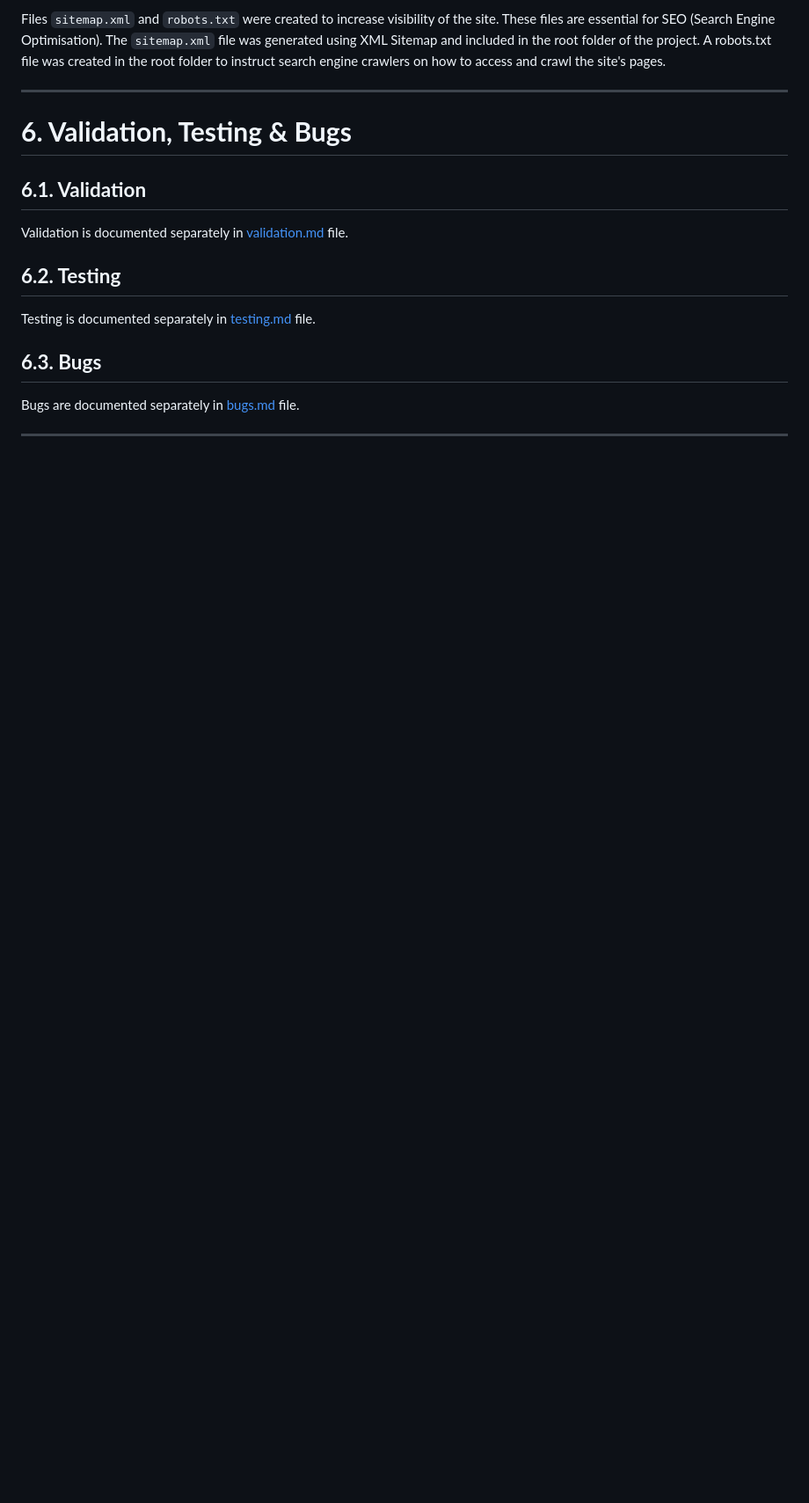
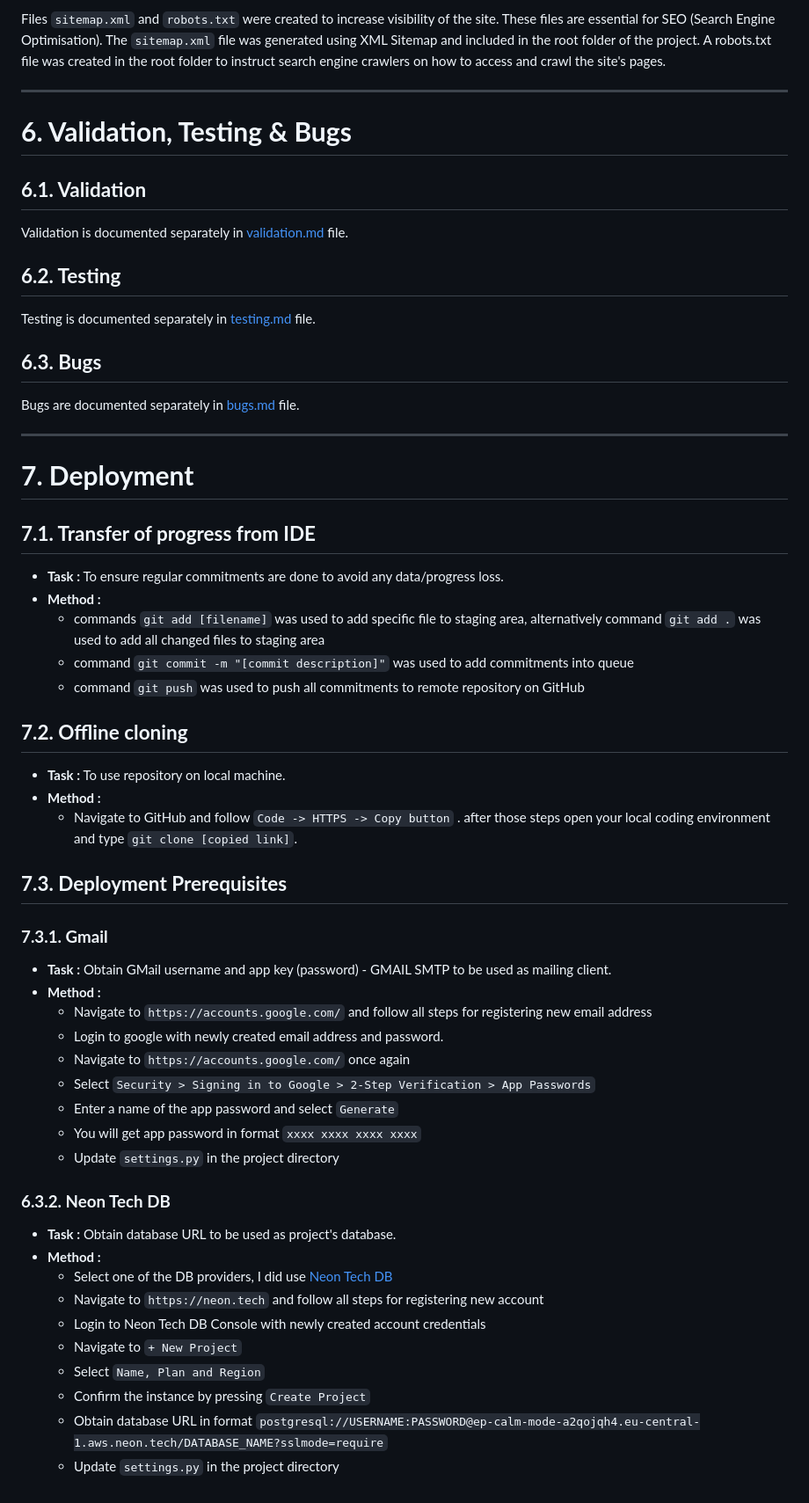
Before and after one commit to tomik-z-cech/PP5-Ohm-Azing-Components, a Markdown page: README.md, the part around the change. Shown: that part at 88% size. Drawn GitHub-style; blank space fills up the shorter version.

Commit message:
Add 6.3.2. Neon Tech DB - readme

```diff
--- a/README.md
+++ b/README.md
@@ -831,3 +831,46 @@ Testing is documented separately in [testing.md](/docs/testing.md) file.
 Bugs are documented separately in [bugs.md](/docs/bugs.md) file.
 
 ---
+
+# **7. Deployment**
+
+## **7.1. Transfer of progress from IDE**
+
+- **Task :** To ensure regular commitments are done to avoid any data/progress loss.
+- **Method :**
+   - commands `git add [filename]` was used to add specific file to staging area, alternatively command `git add .` was used to add all changed files to staging area
+   - command `git commit -m "[commit description]"` was used to add commitments into queue
+   - command `git push` was used to push all commitments to remote repository on GitHub
+
+## **7.2. Offline cloning**
+
+- **Task :** To use repository on local machine.
+- **Method :**
+  - Navigate to GitHub and follow `Code -> HTTPS -> Copy button` . after those steps open your local coding environment and type `git clone [copied link]`.
+
+## **7.3. Deployment Prerequisites**
+
+### **7.3.1. Gmail**
+
+- **Task :** Obtain GMail username and app key (password) - GMAIL SMTP to be used as mailing client.
+- **Method :**
+  - Navigate to `https://accounts.google.com/` and follow all steps for registering new email address
+  - Login to google with newly created email address and password.
+  - Navigate to `https://accounts.google.com/` once again
+  - Select `Security > Signing in to Google > 2-Step Verification > App Passwords`
+  - Enter a name of the app password and select `Generate`
+  - You will get app password in format `xxxx xxxx xxxx xxxx`
+  - Update `settings.py` in the project directory
+
+### **6.3.2. Neon Tech DB**
+
+- **Task :** Obtain database URL to be used as project's database.
+- **Method :**
+  - Select one of the DB providers, I did use [Neon Tech DB](https://neon.tech)
+  - Navigate to `https://neon.tech` and follow all steps for registering new account
+  - Login to Neon Tech DB Console with newly created account credentials
+  - Navigate to `+ New Project`
+  - Select `Name, Plan and Region`
+  - Confirm the instance by pressing `Create Project`
+  - Obtain database URL in format `postgresql://USERNAME:PASSWORD@ep-calm-mode-a2qojqh4.eu-central-1.aws.neon.tech/DATABASE_NAME?sslmode=require`
+  - Update `settings.py` in the project directory
```
